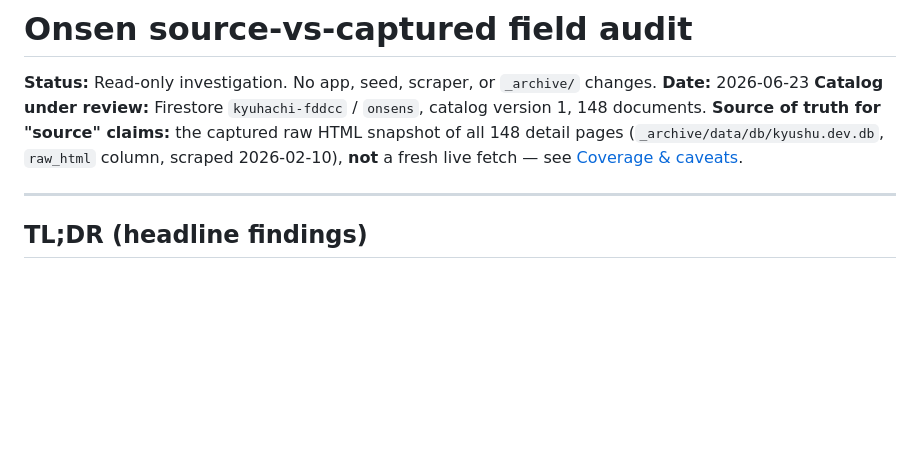
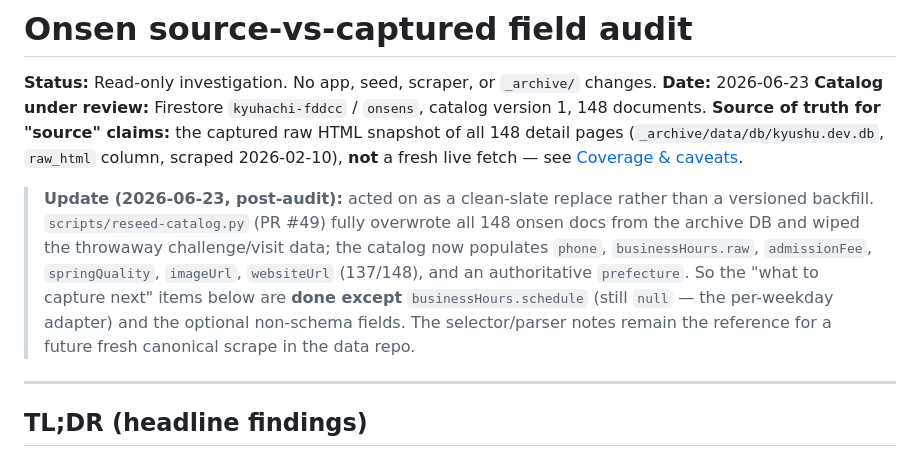
Before and after one commit to PetrCala/kyuhachi, a Markdown page: docs/onsen-source-field-audit.md, the part around the change. Rendered like a GitHub page; blank space fills up the shorter version.

Commit message:
docs: note the clean-slate reseed that acted on this audit
Co-Authored-By: Claude Opus 4.8 <noreply@anthropic.com>

```diff
--- a/docs/onsen-source-field-audit.md
+++ b/docs/onsen-source-field-audit.md
@@ -6,6 +6,15 @@
 **Source of truth for "source" claims:** the captured raw HTML snapshot of all 148 detail pages
 (`_archive/data/db/kyushu.dev.db`, `raw_html` column, scraped 2026-02-10), **not** a fresh live
 fetch — see [Coverage & caveats](#coverage--rate-limit-caveats).
+
+> **Update (2026-06-23, post-audit):** acted on as a clean-slate replace rather than a
+> versioned backfill. `scripts/reseed-catalog.py` (PR #49) fully overwrote all 148 onsen
+> docs from the archive DB and wiped the throwaway challenge/visit data; the catalog now
+> populates `phone`, `businessHours.raw`, `admissionFee`, `springQuality`, `imageUrl`,
+> `websiteUrl` (137/148), and an authoritative `prefecture`. So the "what to capture next"
+> items below are **done except** `businessHours.schedule` (still `null` — the per-weekday
+> adapter) and the optional non-schema fields. The selector/parser notes remain the
+> reference for a future fresh canonical scrape in the data repo.
 
 ---
 
```
